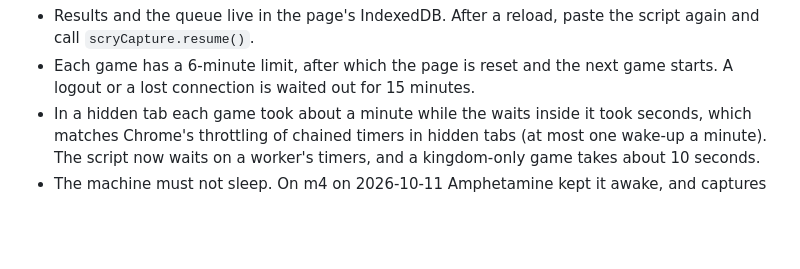
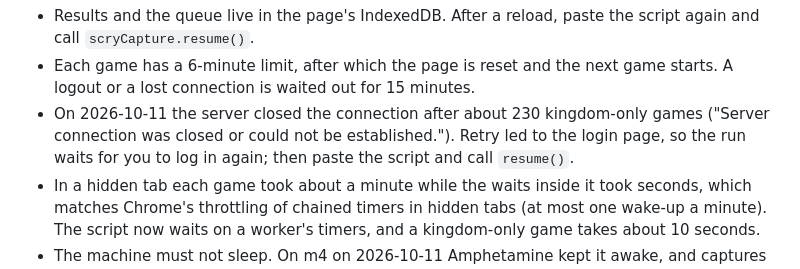
Before and after one commit to yourconscience/scrying-pool, a Markdown page: README.md, the part around the change. GitHub-like rendering; blank space fills up the shorter version.

Commit message:
README: a server disconnect ends an unattended run until you log in

```diff
--- a/README.md
+++ b/README.md
@@ -65,6 +65,7 @@ For an unattended run (overnight):
 
 - Results and the queue live in the page's IndexedDB. After a reload, paste the script again and call `scryCapture.resume()`.
 - Each game has a 6-minute limit, after which the page is reset and the next game starts. A logout or a lost connection is waited out for 15 minutes.
+- On 2026-10-11 the server closed the connection after about 230 kingdom-only games ("Server connection was closed or could not be established."). Retry led to the login page, so the run waits for you to log in again; then paste the script and call `resume()`.
 - In a hidden tab each game took about a minute while the waits inside it took seconds, which matches Chrome's throttling of chained timers in hidden tabs (at most one wake-up a minute). The script now waits on a worker's timers, and a kingdom-only game takes about 10 seconds.
 - The machine must not sleep. On m4 on 2026-10-11 Amphetamine kept it awake, and captures ran in a hidden tab.
 - With `scryCapture.server = "http://127.0.0.1:8765"`, each game is posted to a `scry web` on the same machine as soon as it's captured. The browser may first ask whether dominion.games may connect to apps on the device.
```
